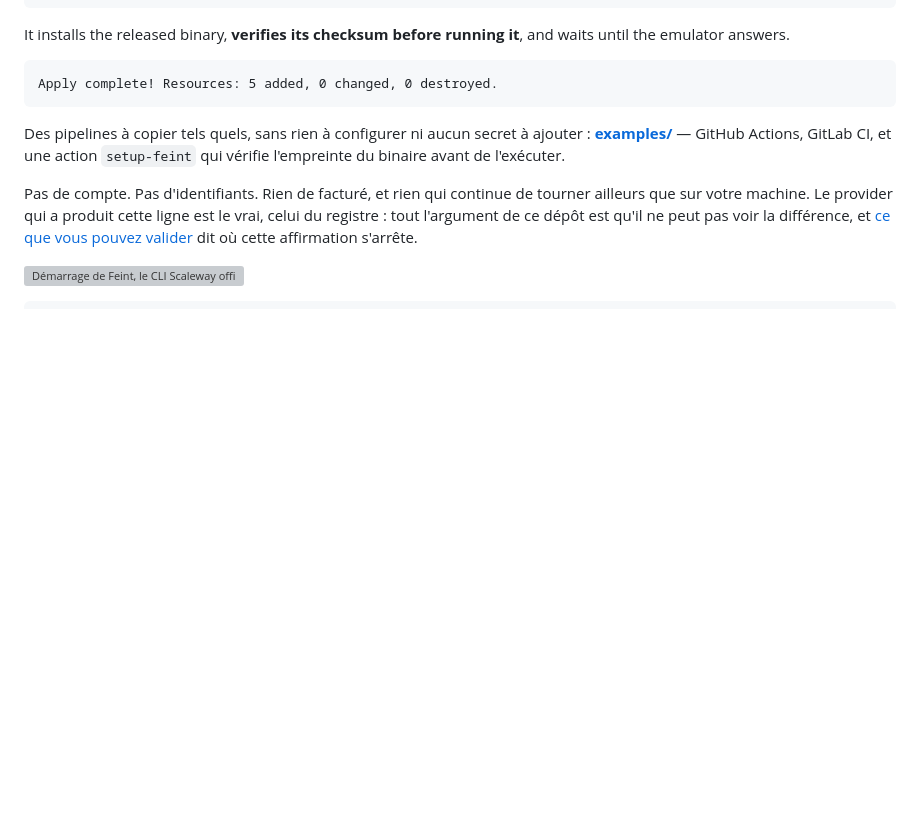
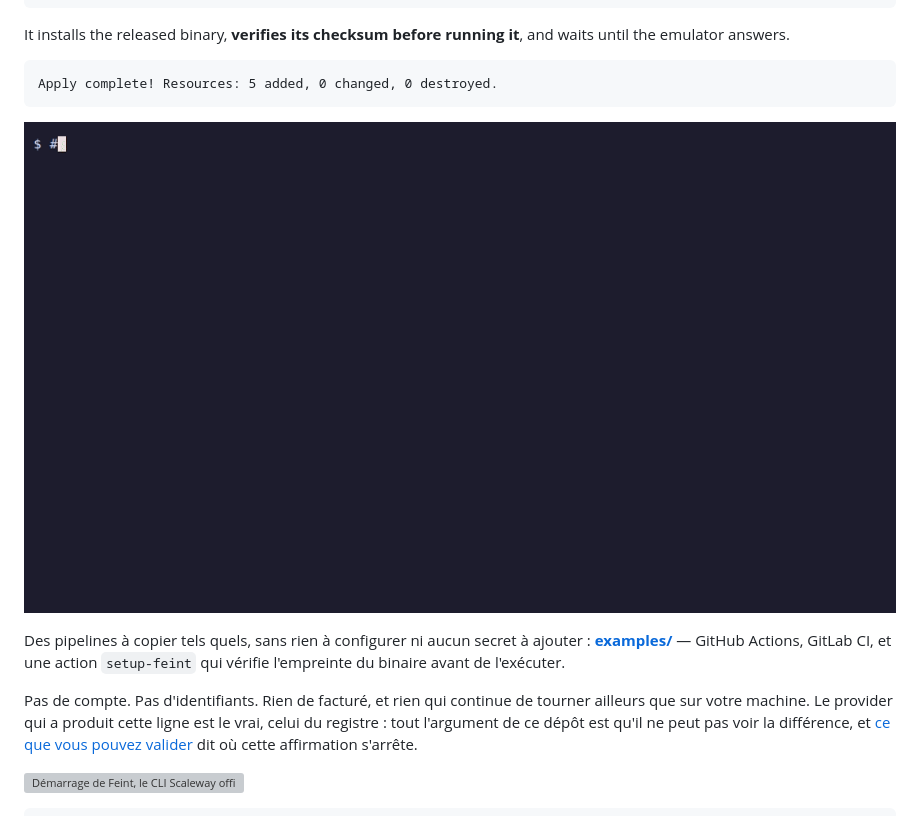
Before and after one commit to Azelie-FDE/feint, a Markdown page: README.fr.md, the part around the change. Drawn GitHub-style; blank space fills up the shorter version; grey boxes are pictures that could not be loaded.

````diff
--- a/README.fr.md
+++ b/README.fr.md
@@ -85,6 +85,8 @@ It installs the released binary, **verifies its checksum before running it**, an
 ```text
 Apply complete! Resources: 5 added, 0 changed, 0 destroyed.
 ```
+
+![Un job GitHub Actions qui tire l'image, y pointe le CLI Scaleway officiel et applique du Terraform — sans compte cloud et sans secret](docs/assets/ci.gif)
 
 Des pipelines à copier tels quels, sans rien à configurer ni aucun secret à
 ajouter : [**examples/**](examples/) — GitHub Actions, GitLab CI, et une action
````
Also changed, not shown: README.md (+2 -0 lines).
